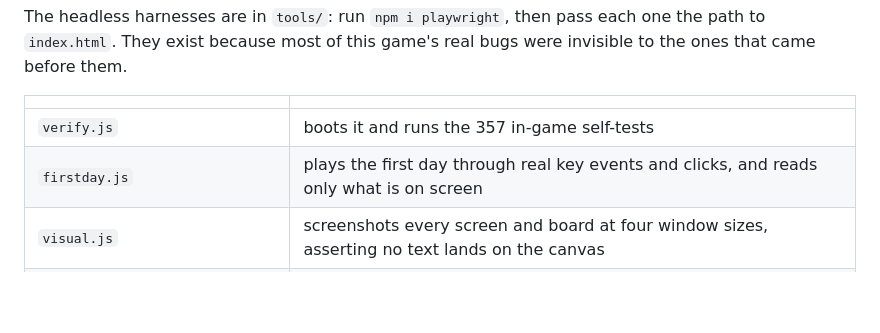
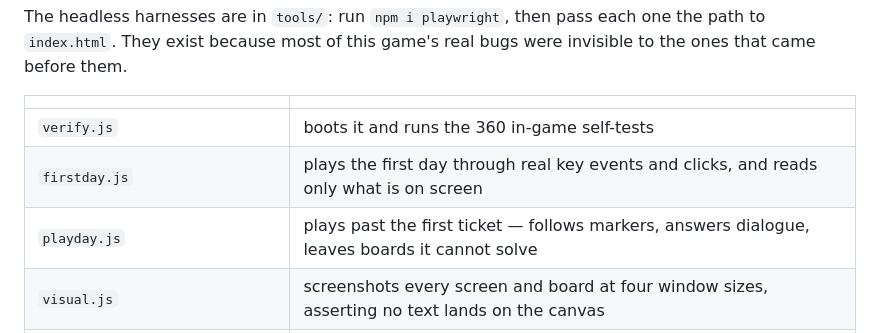
Before and after one commit to joshfeinst/Managed, a Markdown page: README.md, the part around the change. GitHub-like rendering; blank space fills up the shorter version.

```diff
--- a/README.md
+++ b/README.md
@@ -157,8 +157,9 @@ were invisible to the ones that came before them.
 
 | | |
 |---|---|
-| `verify.js` | boots it and runs the 357 in-game self-tests |
+| `verify.js` | boots it and runs the 360 in-game self-tests |
 | `firstday.js` | plays the first day through real key events and clicks, and reads only what is on screen |
+| `playday.js` | plays past the first ticket — follows markers, answers dialogue, leaves boards it cannot solve |
 | `visual.js` | screenshots every screen and board at four window sizes, asserting no text lands on the canvas |
 | `boards.js` | plays every minigame perfectly, carelessly and at random, and reports the spread |
 | `keys.js` | presses every key each board's how-to-play card promises, and pokes every click rect |
```
Also changed, not shown: docs/BALANCE.md (+55 -0 lines).
